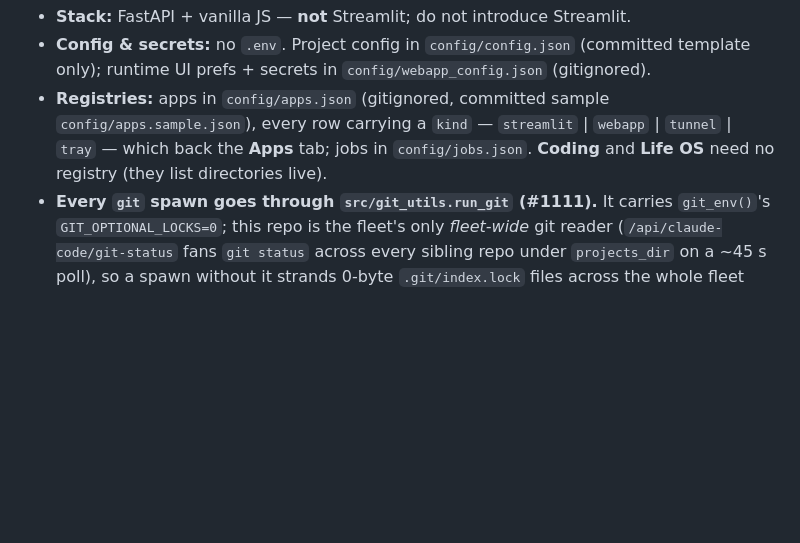
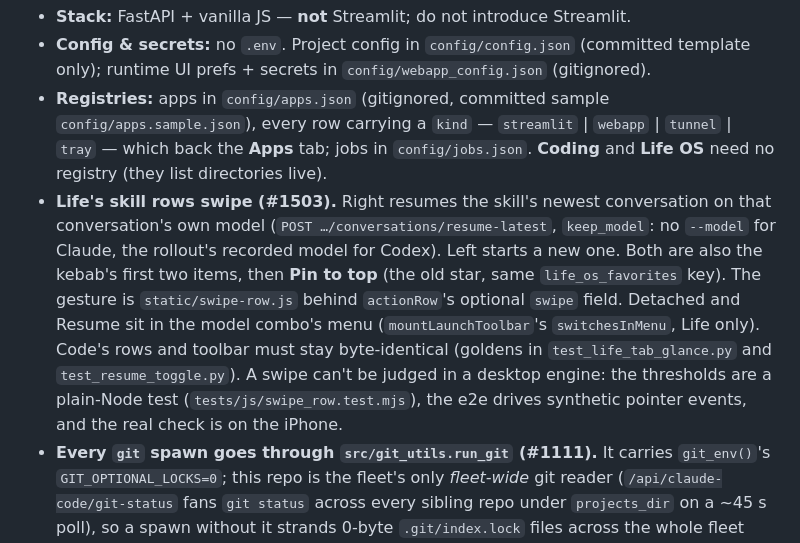
Before and after one commit to ferraroroberto/app-launcher, a Markdown page: CLAUDE.md, the part around the change. Drawn GitHub-style; blank space fills up the shorter version.

```diff
--- a/CLAUDE.md
+++ b/CLAUDE.md
@@ -10,6 +10,7 @@ Phone-first launcher hub for the rest of the home stack. Five tabs: **Coding**,
 - **Stack:** FastAPI + vanilla JS — **not** Streamlit; do not introduce Streamlit.
 - **Config & secrets:** no `.env`. Project config in `config/config.json` (committed template only); runtime UI prefs + secrets in `config/webapp_config.json` (gitignored).
 - **Registries:** apps in `config/apps.json` (gitignored, committed sample `config/apps.sample.json`), every row carrying a `kind` — `streamlit` | `webapp` | `tunnel` | `tray` — which back the **Apps** tab; jobs in `config/jobs.json`. **Coding** and **Life OS** need no registry (they list directories live).
+- **Life's skill rows swipe (#1503).** Right resumes the skill's newest conversation on that conversation's own model (`POST …/conversations/resume-latest`, `keep_model`: no `--model` for Claude, the rollout's recorded model for Codex). Left starts a new one. Both are also the kebab's first two items, then **Pin to top** (the old star, same `life_os_favorites` key). The gesture is `static/swipe-row.js` behind `actionRow`'s optional `swipe` field. Detached and Resume sit in the model combo's menu (`mountLaunchToolbar`'s `switchesInMenu`, Life only). Code's rows and toolbar must stay byte-identical (goldens in `test_life_tab_glance.py` and `test_resume_toggle.py`). A swipe can't be judged in a desktop engine: the thresholds are a plain-Node test (`tests/js/swipe_row.test.mjs`), the e2e drives synthetic pointer events, and the real check is on the iPhone.
 - **Every `git` spawn goes through `src/git_utils.run_git` (#1111).** It carries `git_env()`'s `GIT_OPTIONAL_LOCKS=0`; this repo is the fleet's only *fleet-wide* git reader (`/api/claude-code/git-status` fans `git status` across every sibling repo under `projects_dir` on a ~45 s poll), so a spawn without it strands 0-byte `.git/index.lock` files across the whole fleet (ferraroroberto/fleet-config#939, #667). A hand-rolled `subprocess.run(["git", ...])` still exits 0 with the right answer, so `tests/test_git_spawn_gate.py` fails the build on any such spawn under `src/` or `app/`. A stale lock is invisible to reads while `add`/`commit`/`pull`/`stash` refuse; never delete one you find, report it.
 - **Verification — the pre-ship gate is `pwsh -File scripts/verify-before-ship.ps1`** (boots its own disposable webapp + session-host, no tray needed); run it before declaring any webapp/launcher/session-host change done. Detail: README "Playwright smoke + regression tests" and "Verifying changes before ship".
   - **Never pipe the gate (#1086).** A pipeline's status is its *last* command's, so `verify-before-ship.ps1 | tail -40` reports `tail`'s exit code — a failed gate reads as `exited with code 0`. Redirect and read the file: `pwsh -File scripts/verify-before-ship.ps1 > gate.log 2>&1; echo "exit=$?"` then `tail -40 gate.log`. Where a pipe is unavoidable, assert on the gate's final line — `GATE-RESULT: PASS` / `GATE-RESULT: FAIL`, emitted on the pass, `Fail` and unhandled-error paths. Its *absence* means the run was killed, timed out, or never parsed; that is not a pass either. Under bash, `${PIPESTATUS[0]}` works too.
```
Also changed, not shown: README.md (+4 -4 lines).
